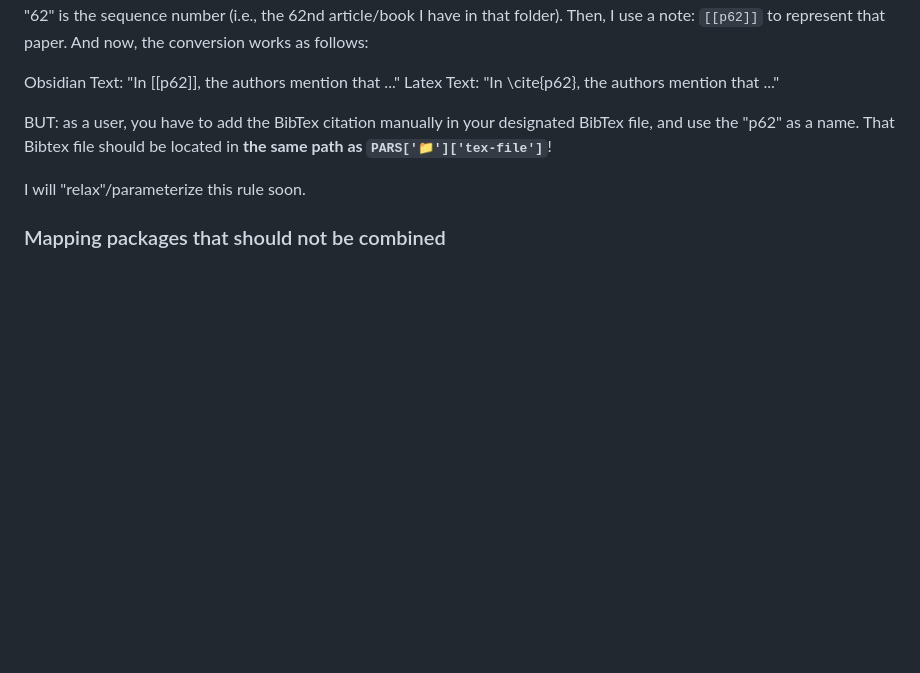
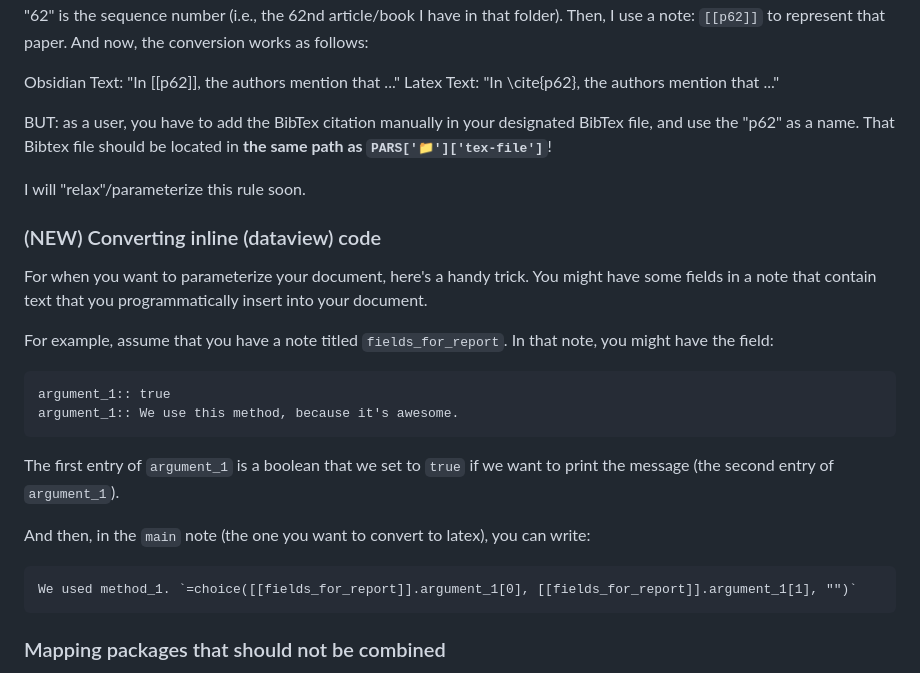
Before and after one commit to MariosGkMeng/Straightforward-Obsidian2Latex, a Markdown page: README.md, the part around the change. Rendered like a GitHub page; blank space fills up the shorter version.

````diff
--- a/README.md
+++ b/README.md
@@ -216,6 +216,26 @@ BUT: as a user, you have to add the BibTex citation manually in your designated
 
 I will "relax"/parameterize this rule soon.
 
+
+### (NEW) Converting inline (dataview) code
+For when you want to parameterize your document, here's a handy trick. You might have some fields in a note that contain text that you programmatically insert into your document.
+
+For example, assume that you have a note titled `fields_for_report`. In that note, you might have the field:
+
+```markdown
+argument_1:: true
+argument_1:: We use this method, because it's awesome.
+```
+The first entry of `argument_1` is a boolean that we set to `true` if we want to print the message (the second entry of `argument_1`).
+
+And then, in the `main` note (the one you want to convert to latex), you can write:
+
+```markdown
+We used method_1. `=choice([[fields_for_report]].argument_1[0], [[fields_for_report]].argument_1[1], "")`
+```
+
+
+
 ### Mapping packages that should not be combined
 Regretably, LateX suffers from one more flaw; that of needing to be concious of packages that should not be loaded together.
 This is controlled in `get_parameters.py`, in the `PARS['par']['packages-to-load']` list. The first entry of this list contains the package, the second contains the document class for which this package should **not** be loaded (e.g., the package `cleveref` should not be loaded when using the `ifacconf` document class).
````
